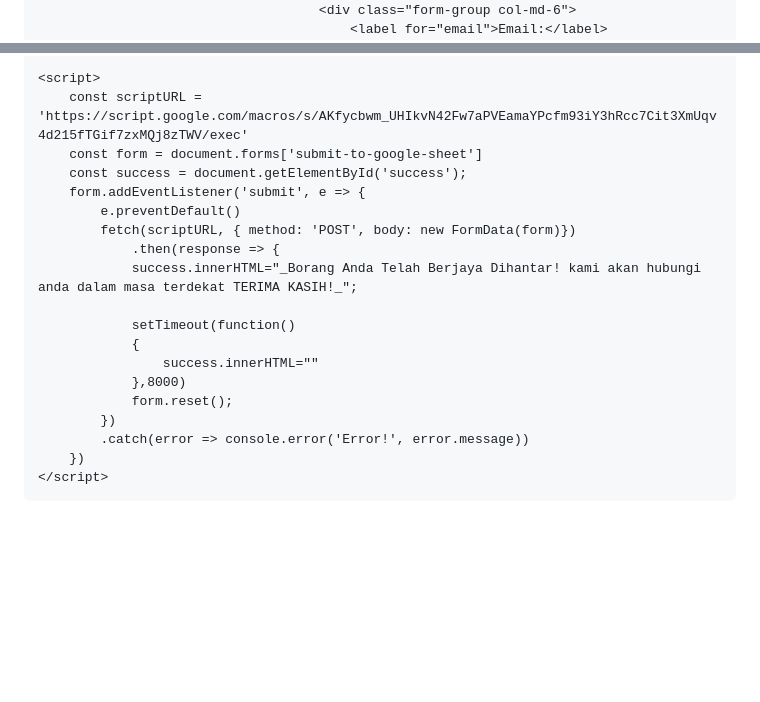
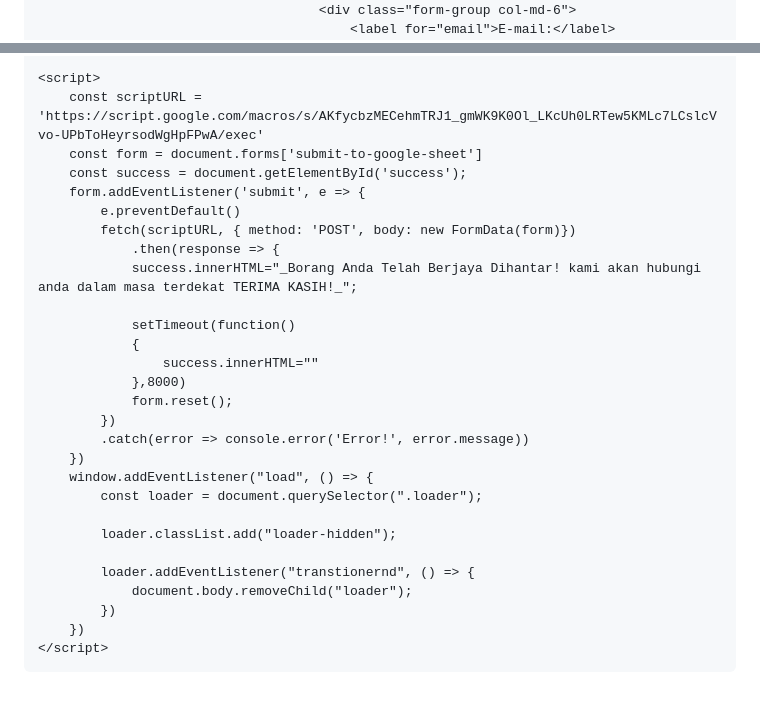
Before and after one commit to shahidinf9404/shahidinf9404.github.io, a Markdown page: README.md, 2 parts joined by grey strips. Drawn GitHub-style; blank space fills up the shorter version.

```diff
--- a/README.md
+++ b/README.md
@@ -63,4 +102,4 @@ span[class="required"] {
                                         </div>
                                         <div class="form-group col-md-6">
-                                            <label for="email">Email:</label>
+                                            <label for="email">E-mail:</label>
                                             <span class="required">*</span>
@@ -80,7 +169,7 @@ span[class="required"] {
     </div>
 
     <script>
-        const scriptURL = 'https://script.google.com/macros/s/AKfycbwm_UHIkvN42Fw7aPVEamaYPcfm93iY3hRcc7Cit3XmUqv4d215fTGif7zxMQj8zTWV/exec'
+        const scriptURL = 'https://script.google.com/macros/s/AKfycbzMECehmTRJ1_gmWK9K0Ol_LKcUh0LRTew5KMLc7LCslcVvo-UPbToHeyrsodWgHpFPwA/exec'
         const form = document.forms['submit-to-google-sheet']
         const success = document.getElementById('success');
         form.addEventListener('submit', e => {
@@ -97,6 +186,15 @@ span[class="required"] {
             })
             .catch(error => console.error('Error!', error.message))
         })
+        window.addEventListener("load", () => {
+            const loader = document.querySelector(".loader");
+
+            loader.classList.add("loader-hidden");
+
+            loader.addEventListener("transtionernd", () => {
+                document.body.removeChild("loader");
+            })
+        })
     </script>
 </body>
 </html>
```
Also changed, not shown: other parts of README.md (+103 -14 lines).
